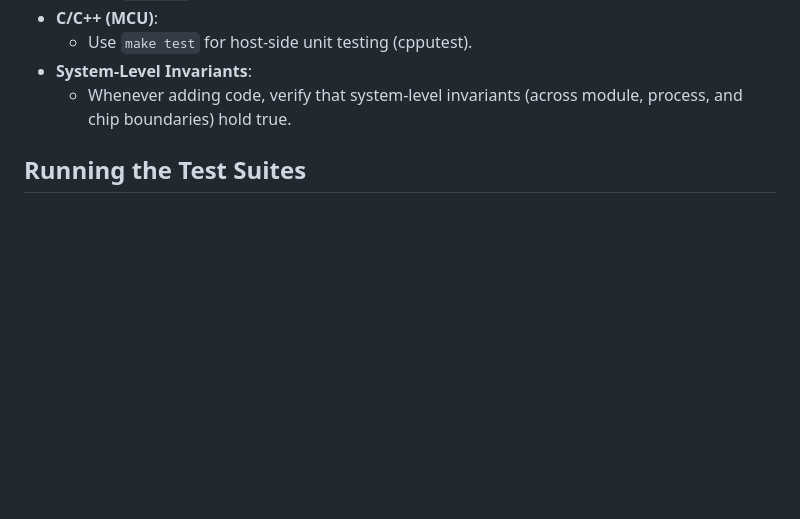
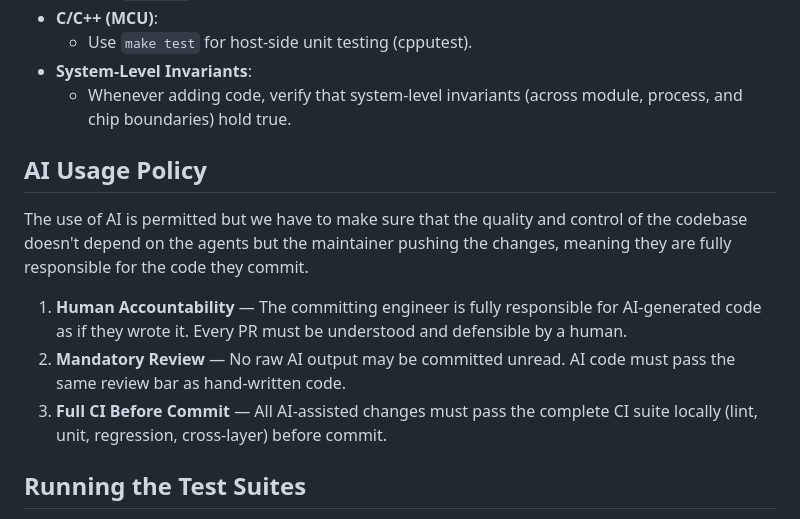
Before and after one commit to peekware/PLFM_RADAR, a Markdown page: CONTRIBUTING.md, the part around the change. Rendered like a GitHub page; blank space fills up the shorter version.

Commit message:
docs(contributing): add AI usage policy section (closes #106 discussion)
Surfaces the three-point AI usage policy Jason articulated in #106 by
placing it in CONTRIBUTING.md between "Code Standards & Tooling" and
"Running the Test Suites", so first-time AI-assisted contributors see
the expectation in the onboarding doc rather than having to discover
it via issue archaeology. Text is the #106 comment verbatim with two
small typo fixes only (use if AI -> use of AI; doesnt -> doesn't); no
structural or stylistic rewriting.

Per Jason's green light to open this PR in
NawfalMotii79/PLFM_RADAR#106 (comment-4273144522).

```diff
--- a/CONTRIBUTING.md
+++ b/CONTRIBUTING.md
@@ -41,6 +41,14 @@ Never run bare package installation commands without the `sfw` prefix.
   - Use `make test` for host-side unit testing (cpputest).
 - **System-Level Invariants**:
   - Whenever adding code, verify that system-level invariants (across module, process, and chip boundaries) hold true.
+
+## AI Usage Policy
+
+The use of AI is permitted but we have to make sure that the quality and control of the codebase doesn't depend on the agents but the maintainer pushing the changes, meaning they are fully responsible for the code they commit.
+
+1. **Human Accountability** — The committing engineer is fully responsible for AI-generated code as if they wrote it. Every PR must be understood and defensible by a human.
+2. **Mandatory Review** — No raw AI output may be committed unread. AI code must pass the same review bar as hand-written code.
+3. **Full CI Before Commit** — All AI-assisted changes must pass the complete CI suite locally (lint, unit, regression, cross-layer) before commit.
 
 ## Running the Test Suites
 
```
